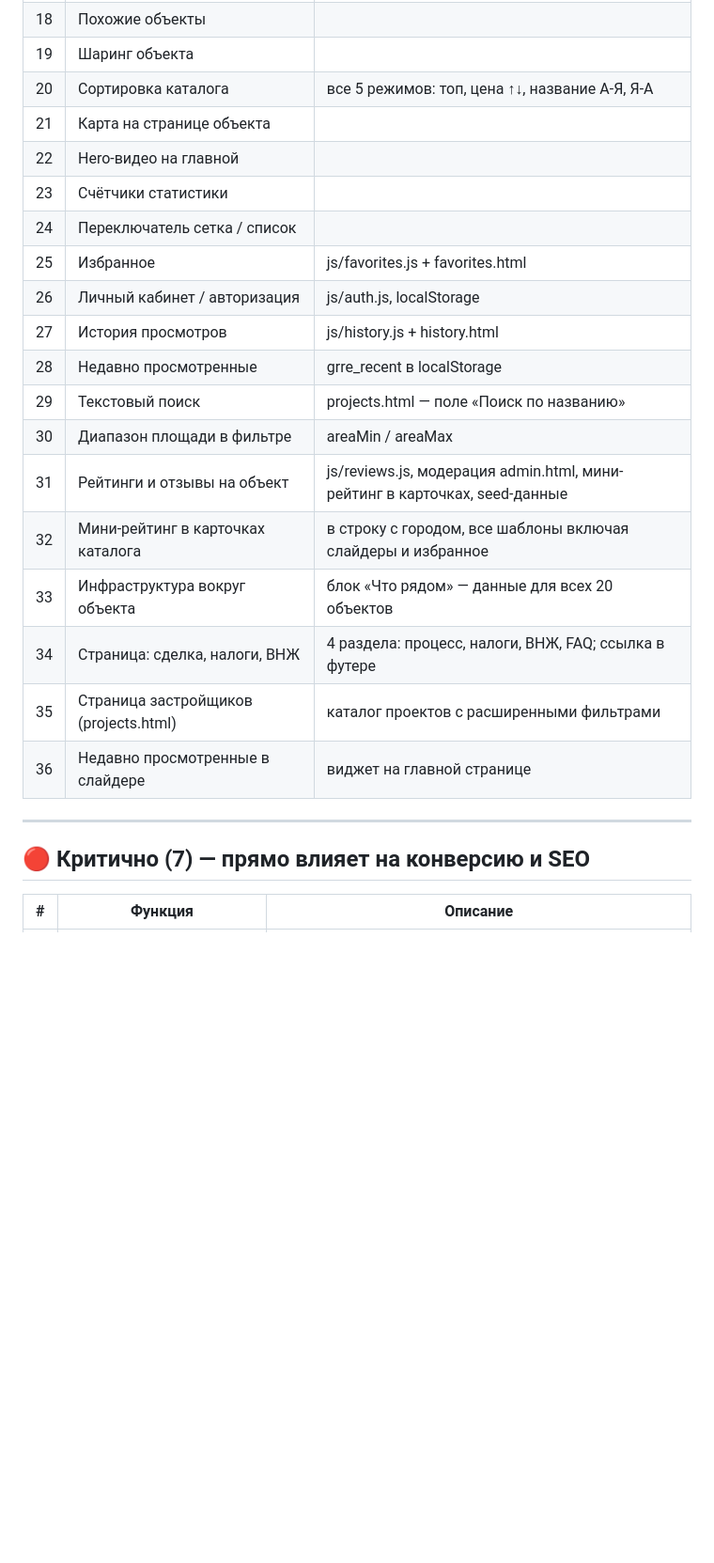
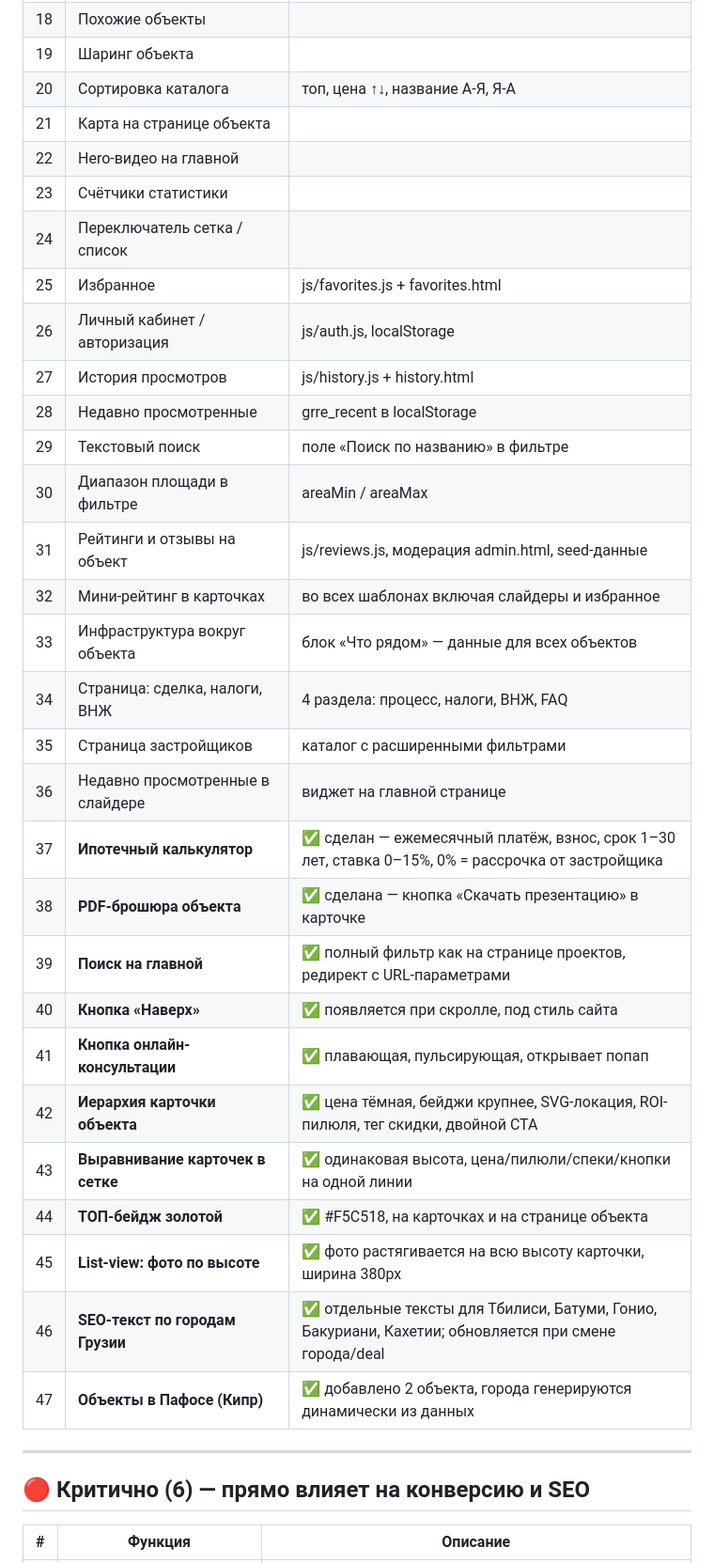
Before and after one commit to skillunit/estate-site, a Markdown page: ANALYSIS.md, the part around one of its changes. Shown at 94% size. Drawn GitHub-style; blank space fills up the shorter version.

```diff
--- a/ANALYSIS.md
+++ b/ANALYSIS.md
@@ -31,7 +31,7 @@
 | 17 | Отзывы о компании (карусель) | |
 | 18 | Похожие объекты | |
 | 19 | Шаринг объекта | |
-| 20 | Сортировка каталога | все 5 режимов: топ, цена ↑↓, название А-Я, Я-А |
+| 20 | Сортировка каталога | топ, цена ↑↓, название А-Я, Я-А |
 | 21 | Карта на странице объекта | |
 | 22 | Hero-видео на главной | |
 | 23 | Счётчики статистики | |
@@ -40,18 +40,29 @@
 | 26 | Личный кабинет / авторизация | js/auth.js, localStorage |
 | 27 | История просмотров | js/history.js + history.html |
 | 28 | Недавно просмотренные | grre_recent в localStorage |
-| 29 | Текстовый поиск | projects.html — поле «Поиск по названию» |
+| 29 | Текстовый поиск | поле «Поиск по названию» в фильтре |
 | 30 | Диапазон площади в фильтре | areaMin / areaMax |
-| 31 | Рейтинги и отзывы на объект | js/reviews.js, модерация admin.html, мини-рейтинг в карточках, seed-данные |
-| 32 | Мини-рейтинг в карточках каталога | в строку с городом, все шаблоны включая слайдеры и избранное |
-| 33 | Инфраструктура вокруг объекта | блок «Что рядом» — данные для всех 20 объектов |
-| 34 | Страница: сделка, налоги, ВНЖ | 4 раздела: процесс, налоги, ВНЖ, FAQ; ссылка в футере |
-| 35 | Страница застройщиков (projects.html) | каталог проектов с расширенными фильтрами |
+| 31 | Рейтинги и отзывы на объект | js/reviews.js, модерация admin.html, seed-данные |
+| 32 | Мини-рейтинг в карточках | во всех шаблонах включая слайдеры и избранное |
+| 33 | Инфраструктура вокруг объекта | блок «Что рядом» — данные для всех объектов |
+| 34 | Страница: сделка, налоги, ВНЖ | 4 раздела: процесс, налоги, ВНЖ, FAQ |
+| 35 | Страница застройщиков | каталог с расширенными фильтрами |
 | 36 | Недавно просмотренные в слайдере | виджет на главной странице |
+| 37 | **Ипотечный калькулятор** | ✅ сделан — ежемесячный платёж, взнос, срок 1–30 лет, ставка 0–15%, 0% = рассрочка от застройщика |
+| 38 | **PDF-брошюра объекта** | ✅ сделана — кнопка «Скачать презентацию» в карточке |
+| 39 | **Поиск на главной** | ✅ полный фильтр как на странице проектов, редирект с URL-параметрами |
+| 40 | **Кнопка «Наверх»** | ✅ появляется при скролле, под стиль сайта |
+| 41 | **Кнопка онлайн-консультации** | ✅ плавающая, пульсирующая, открывает попап |
+| 42 | **Иерархия карточки объекта** | ✅ цена тёмная, бейджи крупнее, SVG-локация, ROI-пилюля, тег скидки, двойной CTA |
+| 43 | **Выравнивание карточек в сетке** | ✅ одинаковая высота, цена/пилюли/спеки/кнопки на одной линии |
+| 44 | **ТОП-бейдж золотой** | ✅ #F5C518, на карточках и на странице объекта |
+| 45 | **List-view: фото по высоте** | ✅ фото растягивается на всю высоту карточки, ширина 380px |
+| 46 | **SEO-текст по городам Грузии** | ✅ отдельные тексты для Тбилиси, Батуми, Гонио, Бакуриани, Кахетии; обновляется при смене города/deal |
+| 47 | **Объекты в Пафосе (Кипр)** | ✅ добавлено 2 объекта, города генерируются динамически из данных |
 
 ---
 
-## 🔴 Критично (7) — прямо влияет на конверсию и SEO
+## 🔴 Критично (6) — прямо влияет на конверсию и SEO
 
 | # | Функция | Описание |
 |---|---------|----------|
```
Also changed, not shown: other parts of ANALYSIS.md (+26 -29 lines).
